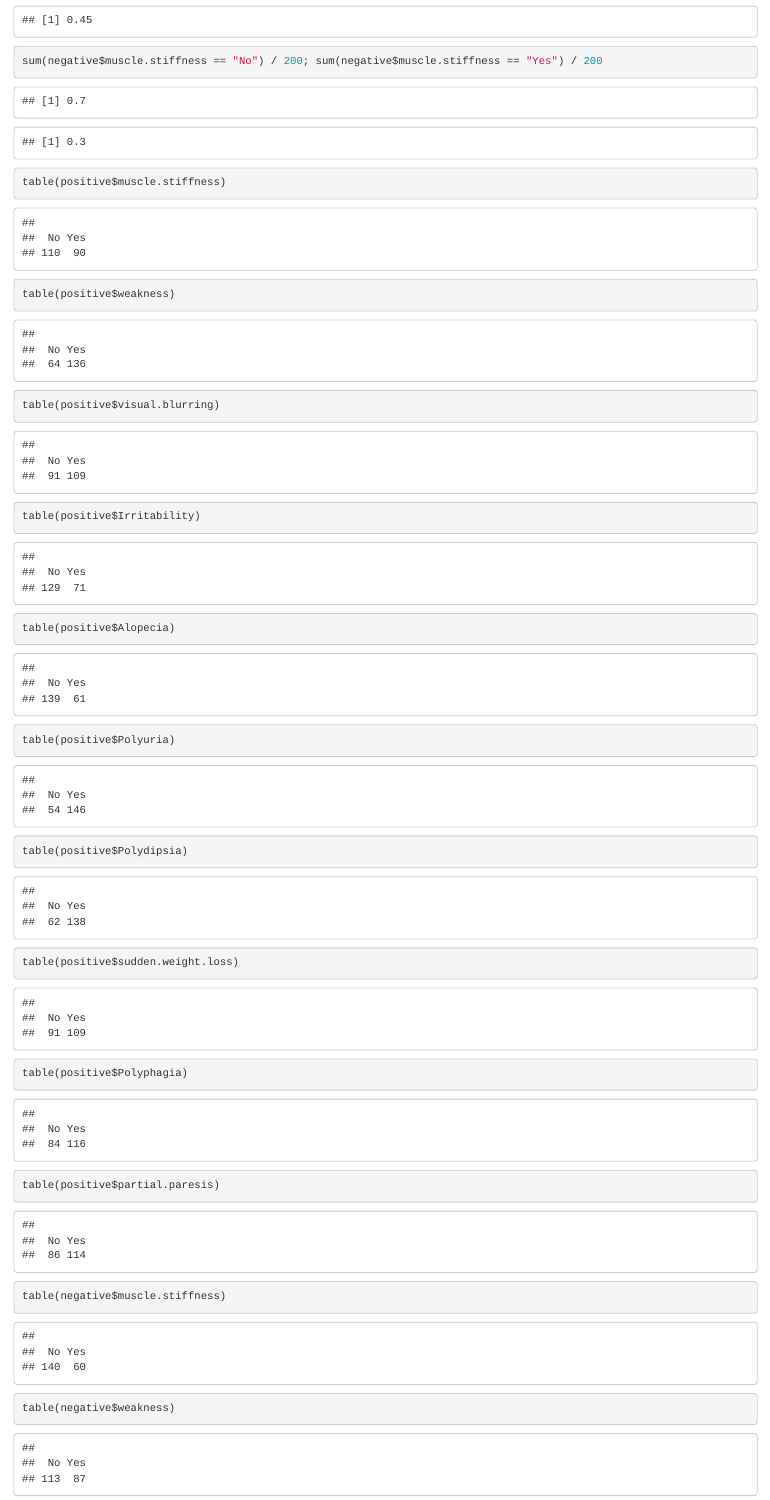
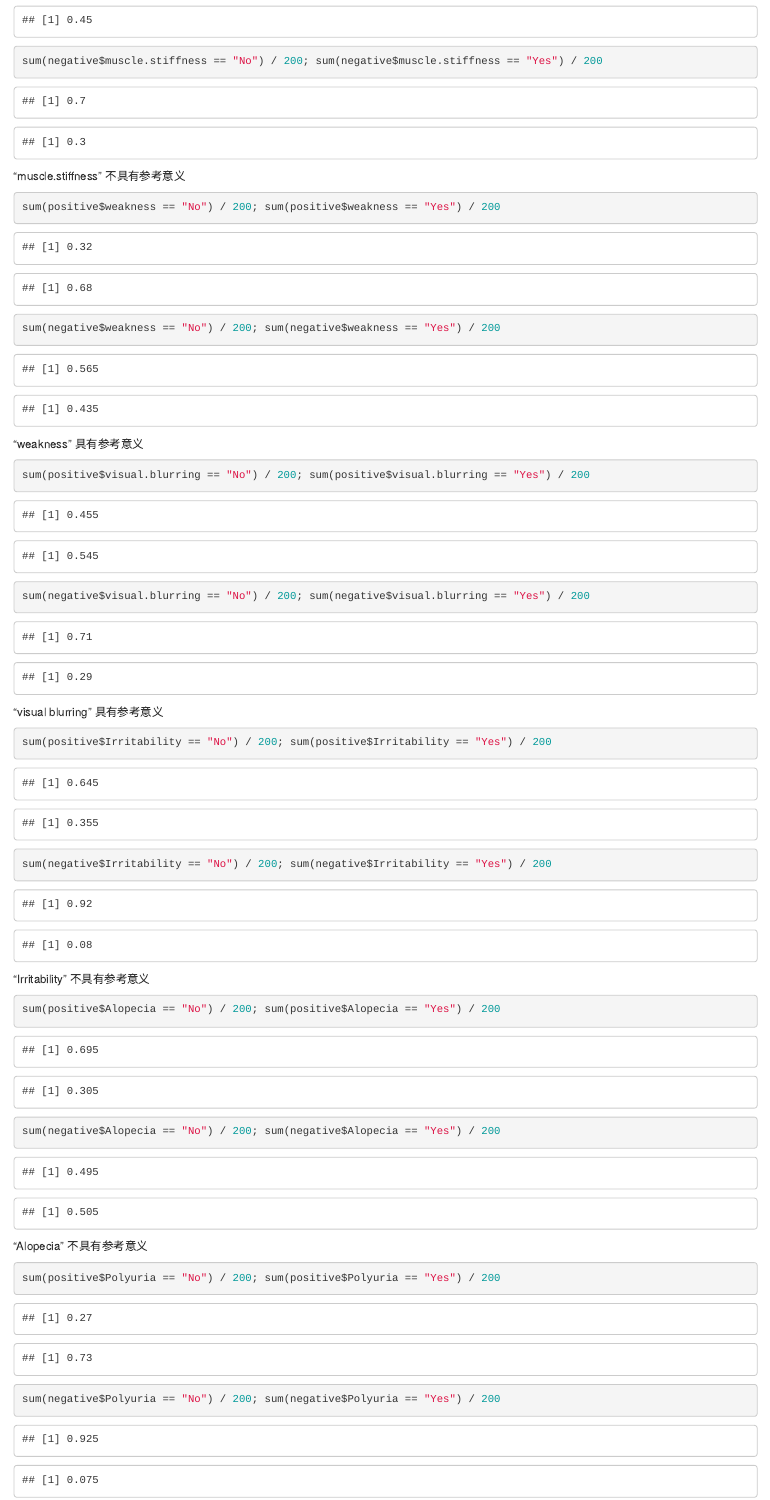
Before and after one commit to jeff1hwang/PIC16B_Diabetes_Prediction_Project, an R Markdown document (Split_Data.Rmd): the page in a window 1100 px wide, from 520 px down. Rendered offline with R 4.5, knitr and Pandoc, with nearby package versions.

Commit message:
Update Split_Data.Rmd

````diff
--- a/Split_Data.Rmd
+++ b/Split_Data.Rmd
@@ -30,3 +30,32 @@ positive = positive[1:200,]
 sum(positive$muscle.stiffness == "No") / 200; sum(positive$muscle.stiffness == "Yes") / 200
 sum(negative$muscle.stiffness == "No") / 200; sum(negative$muscle.stiffness == "Yes") / 200
 ```
+"muscle.stiffness" 不具有参考意义
+
+```{r}
+sum(positive$weakness == "No") / 200; sum(positive$weakness == "Yes") / 200
+sum(negative$weakness == "No") / 200; sum(negative$weakness == "Yes") / 200
+```
+"weakness" 具有参考意义
+
+```{r}
+sum(positive$visual.blurring == "No") / 200; sum(positive$visual.blurring == "Yes") / 200
+sum(negative$visual.blurring == "No") / 200; sum(negative$visual.blurring == "Yes") / 200
+```
+"visual blurring" 具有参考意义
+
+```{r}
+sum(positive$Irritability == "No") / 200; sum(positive$Irritability == "Yes") / 200
+sum(negative$Irritability == "No") / 200; sum(negative$Irritability == "Yes") / 200
+```
+"Irritability" 不具有参考意义
+
+```{r}
+sum(positive$Alopecia == "No") / 200; sum(positive$Alopecia == "Yes") / 200
+sum(negative$Alopecia == "No") / 200; sum(negative$Alopecia == "Yes") / 200
+```
+"Alopecia" 不具有参考意义
+
+```{r}
+sum(positive$Polyuria == "No") / 200; sum(positive$Polyuria == "Yes") / 200
+sum(negative$Polyuria == "No") / 200; sum(negative$Polyuria == "Yes") / 200
````
Also changed, not shown: Split_Data.Rmd (29 more changed lines).
